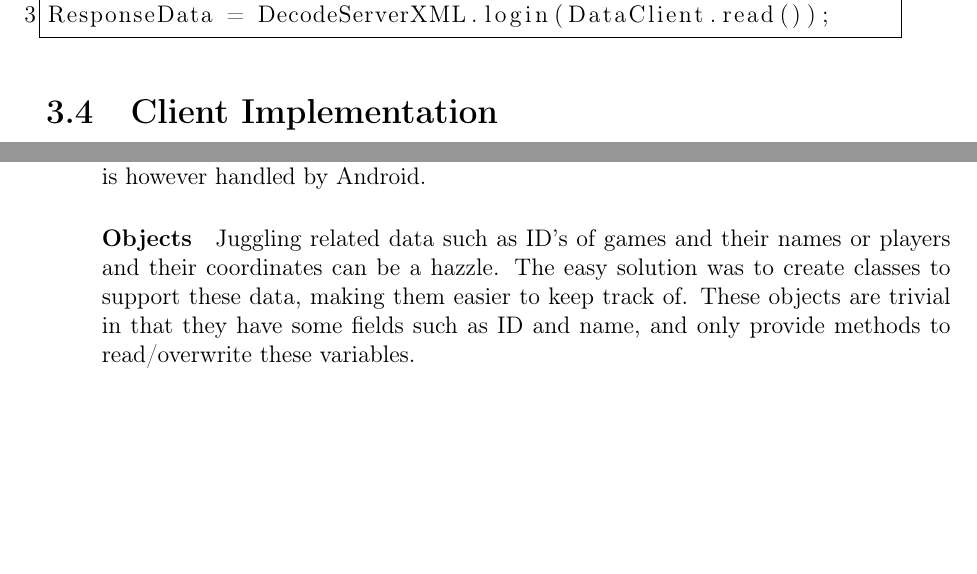
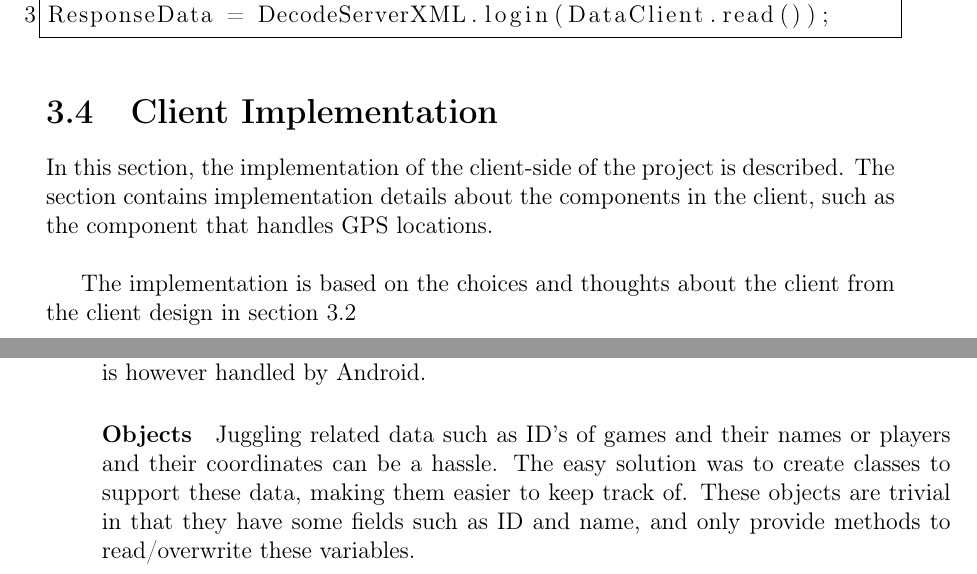
Before and after one commit to cnduru/sw7, a LaTeX thesis (report/main.tex, which reads report/indhold/thegame/components.tex, report/indhold/thegame/implementationClient.tex): two parts of pages 18 and 19 of 41, joined at a grey line, cut so that both start at the same text, the shorter picture padded with empty space. Compiled offline with pdfLaTeX.

Commit message:
intro til client impl + typo

```diff
--- a/report/indhold/thegame/components.tex
+++ b/report/indhold/thegame/components.tex
@@ -13,6 +13,6 @@ Mentioned in \ref{subsec:patterns}, adapters are standard components in Android,
 Given that the game should be location-based, something has to handle GPS locations. Again, Android provides a LocationManager class, customizable to fit the needs of the project. LocationManager is again a class made public. The \textit{GameActivity} can instantiate the LocationManager, which will get the current position if available, and otherwise the last known location. It is customized in that we choose how to handle whatever status the GPS is in, how often to attempt a GPS update and what to do with the GPS data. All the underlying functionality is however handled by Android.
 
 \paragraph{Objects}
-Juggling related data such as ID's of games and their names or players and their coordinates can be a hazzle. The easy solution was to create classes to support these data, making them easier to keep track of. These objects are trivial in that they have some fields such as ID and name, and only provide methods to read/overwrite these variables.
+Juggling related data such as ID's of games and their names or players and their coordinates can be a hassle. The easy solution was to create classes to support these data, making them easier to keep track of. These objects are trivial in that they have some fields such as ID and name, and only provide methods to read/overwrite these variables.
 
 Other than these components, there are those related to server communication. These should however not be seen as part of the application, but more as libraries created to access the server. These are is described in \ref{subsec:server-coupling}
--- a/report/indhold/thegame/implementationClient.tex
+++ b/report/indhold/thegame/implementationClient.tex
@@ -1,3 +1,5 @@
 \section{Client Implementation}
+In this section, the implementation of the client-side of the project is described. The section contains implementation details about the components in the client, such as the component that handles GPS locations.\\
 
+The implementation is based on the choices and thoughts about the client from the client design in \cref{sec:desClient}
 \include{indhold/thegame/components}
```
Also changed, not shown: report/indhold/thegame/designClient.tex (+1 -1 lines).
